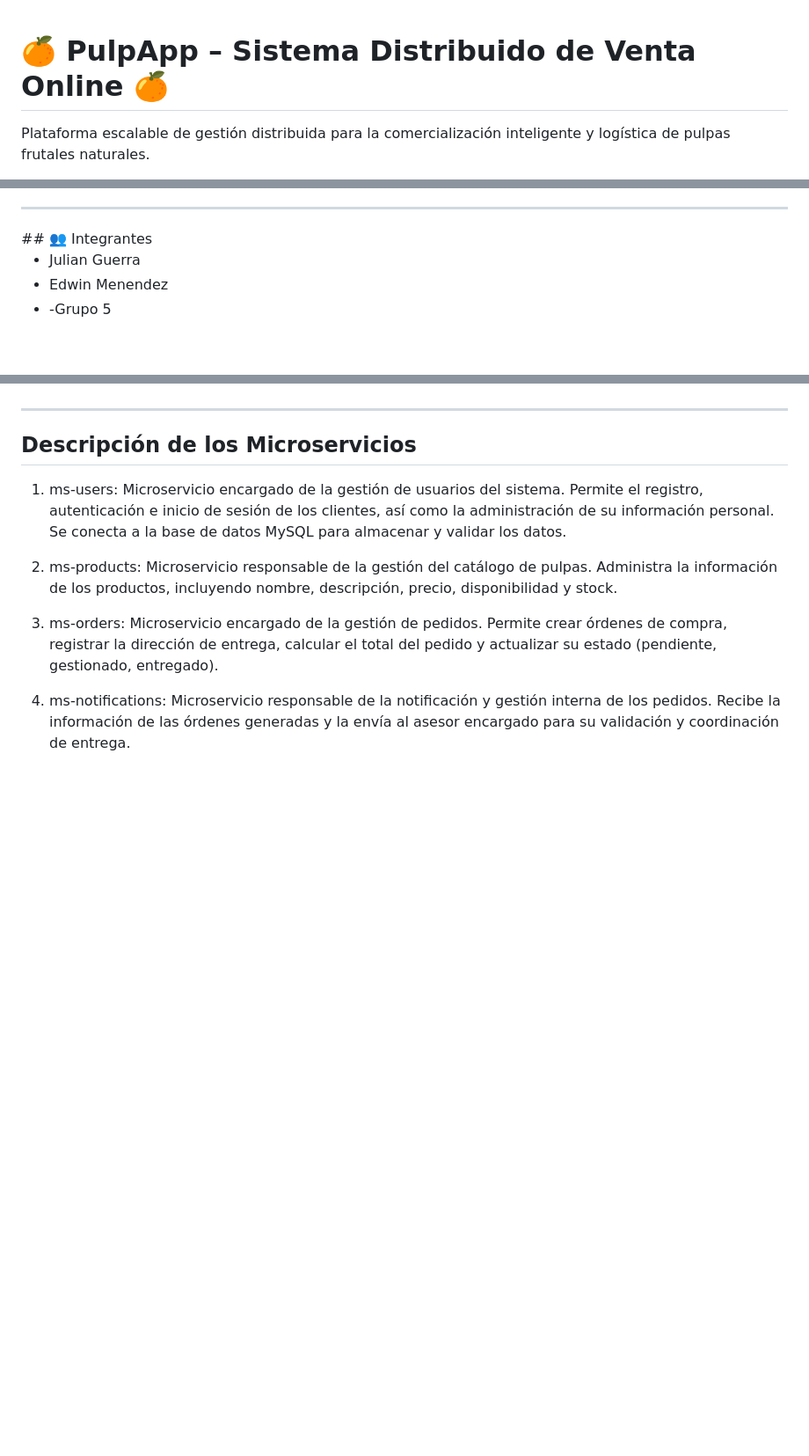
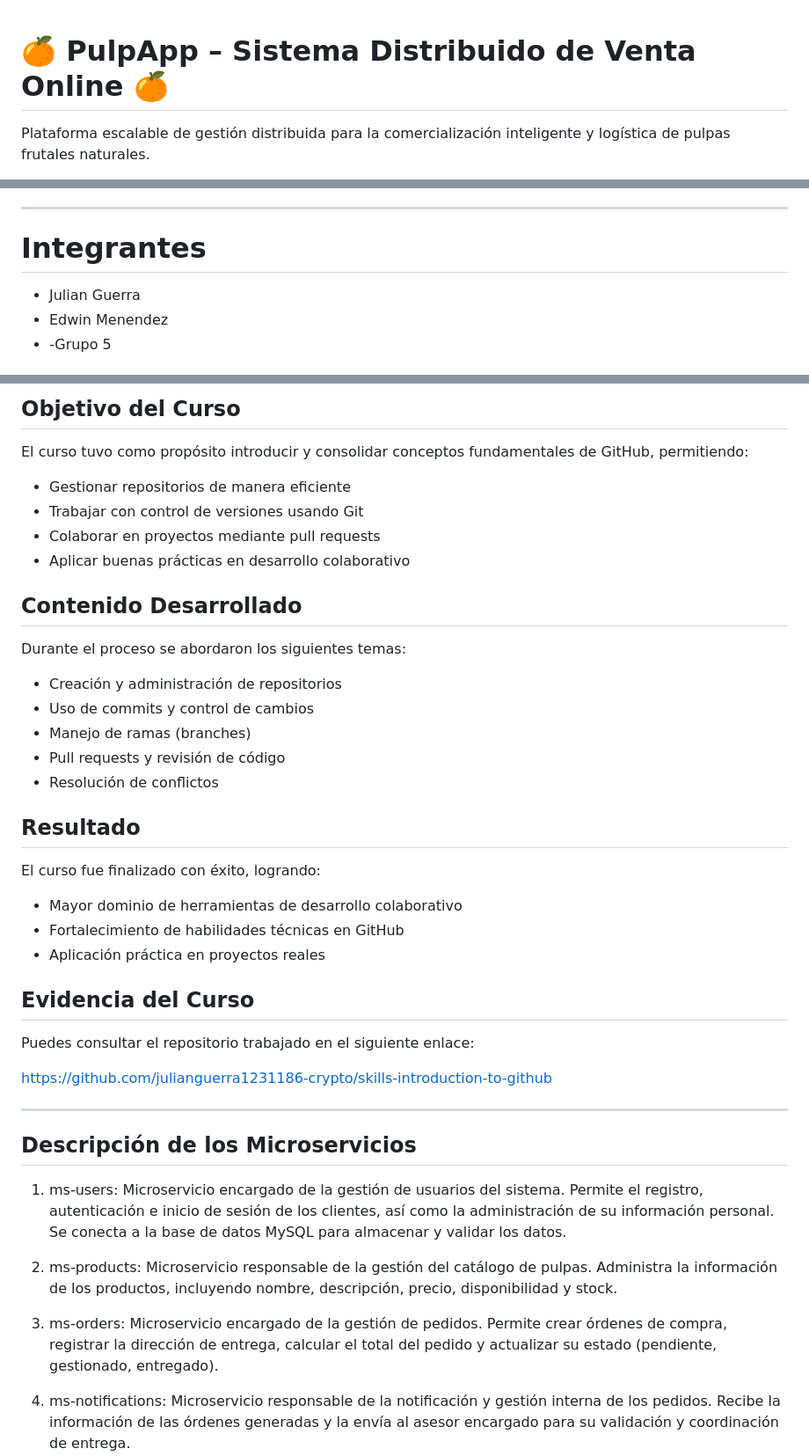
Before and after one commit to julianguerra1231186-crypto/PulpApp-Sistema-Distribuido-de-Venta-Online-de-Pulpas-Naturales, a Markdown page: README.md, 3 parts joined by grey strips. Shown at 88% size. GitHub-like rendering; blank space fills up the shorter version.

Commit message:
Revise README with project and course information
Updated README with project details, team members, architecture, and course completion.

```diff
--- a/README.md
+++ b/README.md
@@ -1,3 +1,11 @@
+<!--
+CONFIG
+FULL_NAME:Julian Andres Guerra Garcia
+GITHUB_USER: julianguerra1231186@gmail.com
+CODE_ORGANIZATION: code-corhuila
+-->
+
+
 # 🍊 PulpApp – Sistema Distribuido de Venta Online 🍊
 Plataforma escalable de gestión distribuida para la comercialización inteligente y logística de pulpas frutales naturales.
 
@@ -5,6 +14,6 @@ Plataforma escalable de gestión distribuida para la comercialización inteligen
 <hr>
-## 👥 Integrantes
 
+# Integrantes
 - Julian Guerra
 - Edwin Menendez
 - -Grupo 5
@@ -22,3 +85,28 @@ Cada microservicio implementará internamente el patrón arquitectónico MVC (Mo
+## Objetivo del Curso
+El curso tuvo como propósito introducir y consolidar conceptos fundamentales de GitHub, permitiendo:
+- Gestionar repositorios de manera eficiente
+- Trabajar con control de versiones usando Git
+- Colaborar en proyectos mediante pull requests
+- Aplicar buenas prácticas en desarrollo colaborativo
+
+## Contenido Desarrollado
+Durante el proceso se abordaron los siguientes temas:
+- Creación y administración de repositorios
+- Uso de commits y control de cambios
+- Manejo de ramas (branches)
+- Pull requests y revisión de código
+- Resolución de conflictos
+
+## Resultado
+El curso fue finalizado con éxito, logrando:
+- Mayor dominio de herramientas de desarrollo colaborativo
+- Fortalecimiento de habilidades técnicas en GitHub
+- Aplicación práctica en proyectos reales
+
+## Evidencia del Curso
+Puedes consultar el repositorio trabajado en el siguiente enlace:
+
+https://github.com/julianguerra1231186-crypto/skills-introduction-to-github
 
 <hr>
 
```
Also changed, not shown: other parts of README.md (+62 -7 lines).
